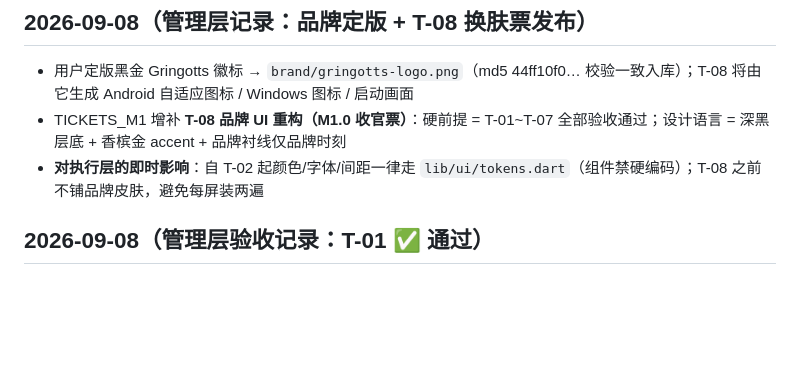
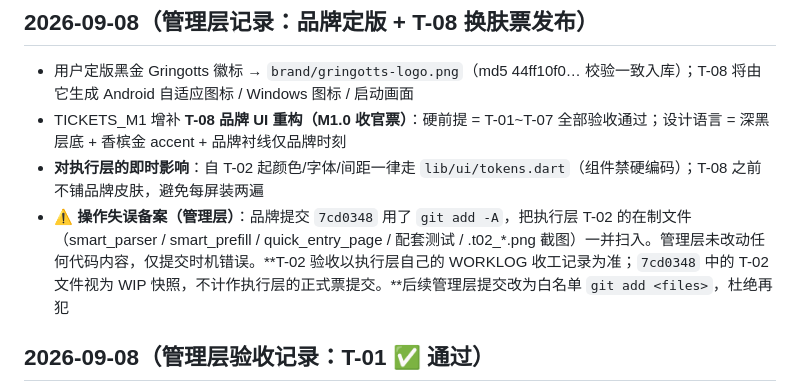
Before and after one commit to ZileiC/gringotts, a Markdown page: WORKLOG.md, the part around the change. Drawn GitHub-style; blank space fills up the shorter version.

Commit message:
WORKLOG: management note - brand commit included T-02 WIP snapshot; T-02 judged by executor's own wrap-up

```diff
--- a/WORKLOG.md
+++ b/WORKLOG.md
@@ -6,6 +6,7 @@
 - 用户定版黑金 Gringotts 徽标 → `brand/gringotts-logo.png`（md5 44ff10f0… 校验一致入库）；T-08 将由它生成 Android 自适应图标 / Windows 图标 / 启动画面
 - TICKETS_M1 增补 **T-08 品牌 UI 重构（M1.0 收官票）**：硬前提 = T-01~T-07 全部验收通过；设计语言 = 深黑层底 + 香槟金 accent + 品牌衬线仅品牌时刻
 - **对执行层的即时影响**：自 T-02 起颜色/字体/间距一律走 `lib/ui/tokens.dart`（组件禁硬编码）；T-08 之前不铺品牌皮肤，避免每屏装两遍
+- ⚠️ **操作失误备案（管理层）**：品牌提交 `7cd0348` 用了 `git add -A`，把执行层 T-02 的在制文件（smart_parser / smart_prefill / quick_entry_page / 配套测试 / .t02_*.png 截图）一并扫入。管理层未改动任何代码内容，仅提交时机错误。**T-02 验收以执行层自己的 WORKLOG 收工记录为准；`7cd0348` 中的 T-02 文件视为 WIP 快照，不计作执行层的正式票提交。**后续管理层提交改为白名单 `git add <files>`，杜绝再犯
 
 ## 2026-09-08（管理层验收记录：T-01 ✅ 通过）
 - 独立复验（管理层亲自执行，不信自报）：flutter analyze → No issues found；flutter test → All tests passed (7)；APK 实存 build/app/outputs/flutter-apk/app-release.apk (51.3MB on disk)；铁律抽查：无 account 字段（models.dart 有显式注释 B3 rejected）、lib/data+domain 无 double 存钱
```
